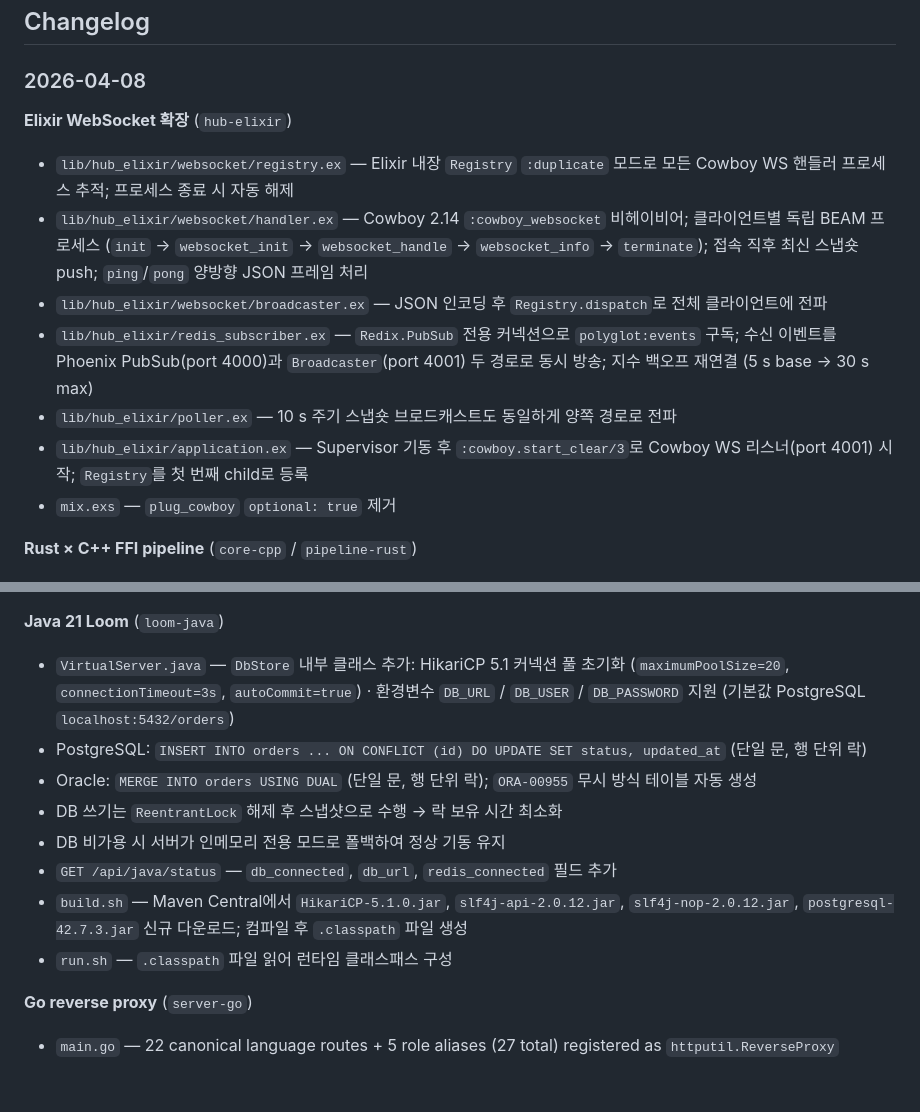
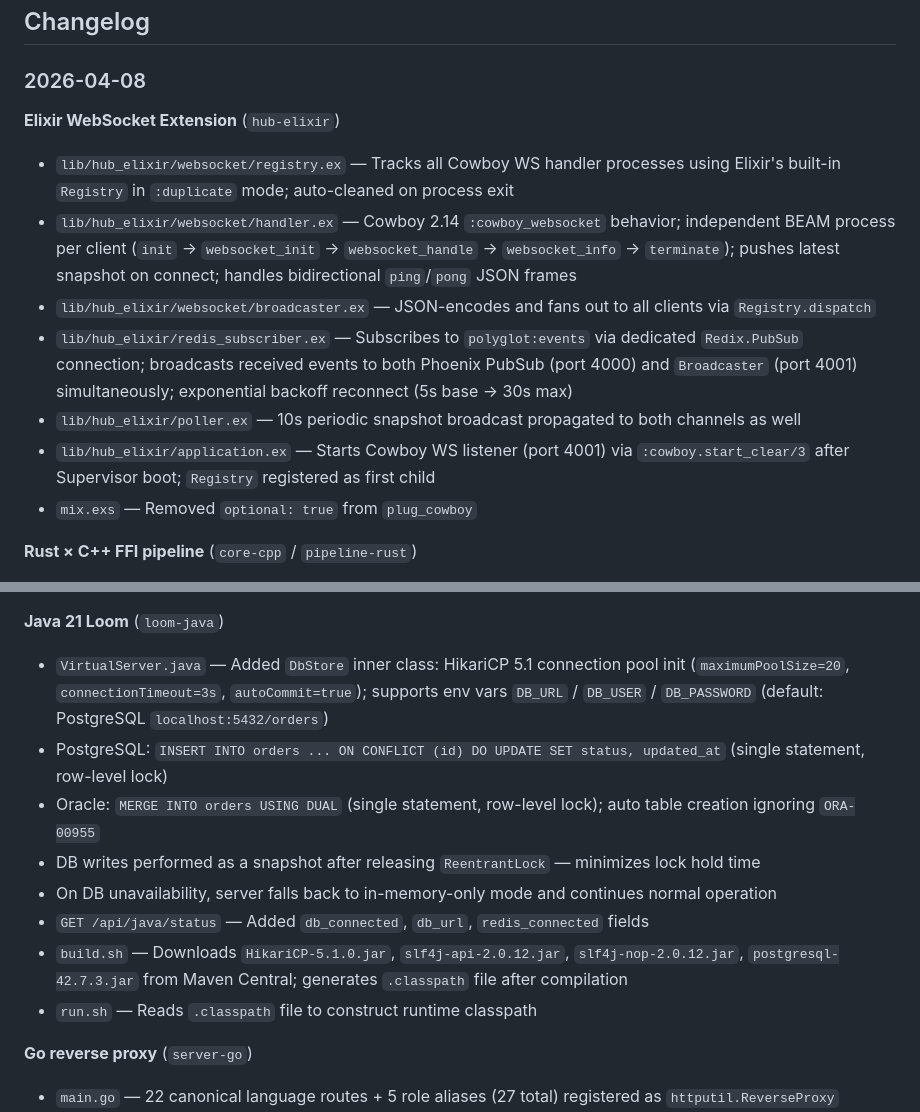
Before and after one commit to welchs1423/polyglot-infinity, a Markdown page: README.md, 2 parts joined by grey strips. Rendered like a GitHub page; blank space fills up the shorter version.

Commit message:
docs: translate README changelog to English

```diff
--- a/README.md
+++ b/README.md
@@ -155,14 +155,14 @@ CREATE TABLE IF NOT EXISTS orders (
 
 ### 2026-04-08
 
-**Elixir WebSocket 확장** (`hub-elixir`)
-- `lib/hub_elixir/websocket/registry.ex` — Elixir 내장 `Registry` `:duplicate` 모드로 모든 Cowboy WS 핸들러 프로세스 추적; 프로세스 종료 시 자동 해제
-- `lib/hub_elixir/websocket/handler.ex` — Cowboy 2.14 `:cowboy_websocket` 비헤이비어; 클라이언트별 독립 BEAM 프로세스 (`init` → `websocket_init` → `websocket_handle` → `websocket_info` → `terminate`); 접속 직후 최신 스냅숏 push; `ping`/`pong` 양방향 JSON 프레임 처리
-- `lib/hub_elixir/websocket/broadcaster.ex` — JSON 인코딩 후 `Registry.dispatch`로 전체 클라이언트에 전파
-- `lib/hub_elixir/redis_subscriber.ex` — `Redix.PubSub` 전용 커넥션으로 `polyglot:events` 구독; 수신 이벤트를 Phoenix PubSub(port 4000)과 `Broadcaster`(port 4001) 두 경로로 동시 방송; 지수 백오프 재연결 (5 s base → 30 s max)
-- `lib/hub_elixir/poller.ex` — 10 s 주기 스냅숏 브로드캐스트도 동일하게 양쪽 경로로 전파
-- `lib/hub_elixir/application.ex` — Supervisor 기동 후 `:cowboy.start_clear/3`로 Cowboy WS 리스너(port 4001) 시작; `Registry`를 첫 번째 child로 등록
-- `mix.exs` — `plug_cowboy` `optional: true` 제거
+**Elixir WebSocket Extension** (`hub-elixir`)
+- `lib/hub_elixir/websocket/registry.ex` — Tracks all Cowboy WS handler processes using Elixir's built-in `Registry` in `:duplicate` mode; auto-cleaned on process exit
+- `lib/hub_elixir/websocket/handler.ex` — Cowboy 2.14 `:cowboy_websocket` behavior; independent BEAM process per client (`init` → `websocket_init` → `websocket_handle` → `websocket_info` → `terminate`); pushes latest snapshot on connect; handles bidirectional `ping`/`pong` JSON frames
+- `lib/hub_elixir/websocket/broadcaster.ex` — JSON-encodes and fans out to all clients via `Registry.dispatch`
+- `lib/hub_elixir/redis_subscriber.ex` — Subscribes to `polyglot:events` via dedicated `Redix.PubSub` connection; broadcasts received events to both Phoenix PubSub (port 4000) and `Broadcaster` (port 4001) simultaneously; exponential backoff reconnect (5s base → 30s max)
+- `lib/hub_elixir/poller.ex` — 10s periodic snapshot broadcast propagated to both channels as well
+- `lib/hub_elixir/application.ex` — Starts Cowboy WS listener (port 4001) via `:cowboy.start_clear/3` after Supervisor boot; `Registry` registered as first child
+- `mix.exs` — Removed `optional: true` from `plug_cowboy`
 
 **Rust × C++ FFI pipeline** (`core-cpp` / `pipeline-rust`)
 - `core-cpp/src/matrix.cpp` — 4 new functions: `cholesky_decompose` (Cholesky-Banachiewicz O(n³/3), returns -1 on non-PD), `mat_vec_mul` (y=A·x zero-copy), `portfolio_variance` (v=wᵀΣw, internal tmp malloc/free), `mat_frobenius_norm` (‖A‖_F single-pass)
@@ -188,14 +188,14 @@ CREATE TABLE IF NOT EXISTS orders (
 - `dune`/`dune-project` — Dune 3.0 build config added
 
 **Java 21 Loom** (`loom-java`)
-- `VirtualServer.java` — `DbStore` 내부 클래스 추가: HikariCP 5.1 커넥션 풀 초기화 (`maximumPoolSize=20`, `connectionTimeout=3s`, `autoCommit=true`) · 환경변수 `DB_URL` / `DB_USER` / `DB_PASSWORD` 지원 (기본값 PostgreSQL `localhost:5432/orders`)
-- PostgreSQL: `INSERT INTO orders ... ON CONFLICT (id) DO UPDATE SET status, updated_at` (단일 문, 행 단위 락)
-- Oracle: `MERGE INTO orders USING DUAL` (단일 문, 행 단위 락); `ORA-00955` 무시 방식 테이블 자동 생성
-- DB 쓰기는 `ReentrantLock` 해제 후 스냅샷으로 수행 → 락 보유 시간 최소화
-- DB 비가용 시 서버가 인메모리 전용 모드로 폴백하여 정상 기동 유지
-- `GET /api/java/status` — `db_connected`, `db_url`, `redis_connected` 필드 추가
-- `build.sh` — Maven Central에서 `HikariCP-5.1.0.jar`, `slf4j-api-2.0.12.jar`, `slf4j-nop-2.0.12.jar`, `postgresql-42.7.3.jar` 신규 다운로드; 컴파일 후 `.classpath` 파일 생성
-- `run.sh` — `.classpath` 파일 읽어 런타임 클래스패스 구성
+- `VirtualServer.java` — Added `DbStore` inner class: HikariCP 5.1 connection pool init (`maximumPoolSize=20`, `connectionTimeout=3s`, `autoCommit=true`); supports env vars `DB_URL` / `DB_USER` / `DB_PASSWORD` (default: PostgreSQL `localhost:5432/orders`)
+- PostgreSQL: `INSERT INTO orders ... ON CONFLICT (id) DO UPDATE SET status, updated_at` (single statement, row-level lock)
+- Oracle: `MERGE INTO orders USING DUAL` (single statement, row-level lock); auto table creation ignoring `ORA-00955`
+- DB writes performed as a snapshot after releasing `ReentrantLock` — minimizes lock hold time
+- On DB unavailability, server falls back to in-memory-only mode and continues normal operation
+- `GET /api/java/status` — Added `db_connected`, `db_url`, `redis_connected` fields
+- `build.sh` — Downloads `HikariCP-5.1.0.jar`, `slf4j-api-2.0.12.jar`, `slf4j-nop-2.0.12.jar`, `postgresql-42.7.3.jar` from Maven Central; generates `.classpath` file after compilation
+- `run.sh` — Reads `.classpath` file to construct runtime classpath
 
 **Go reverse proxy** (`server-go`)
 - `main.go` — 22 canonical language routes + 5 role aliases (27 total) registered as `httputil.ReverseProxy`
```
